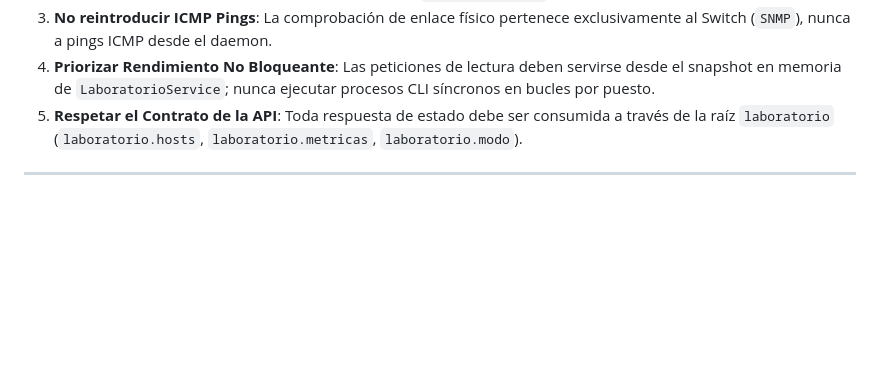
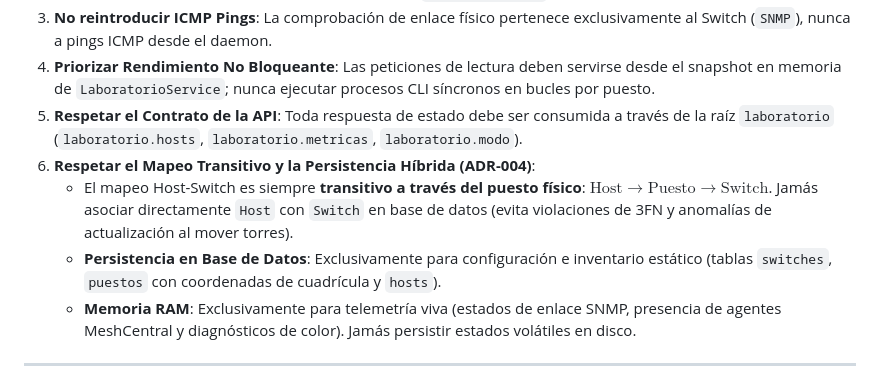
Before and after one commit to Carlos-Lima2510/mesh-panel, a Markdown page: AGENTS.md, the part around the change. Rendered like a GitHub page; blank space fills up the shorter version.

```diff
--- a/AGENTS.md
+++ b/AGENTS.md
@@ -312,6 +312,10 @@ docker exec -it tfg-daemon snmpwalk -v 2c -c public virtual-switch:1616 1.3.6.1.
 3. **No reintroducir ICMP Pings**: La comprobación de enlace físico pertenece exclusivamente al Switch (`SNMP`), nunca a pings ICMP desde el daemon.
 4. **Priorizar Rendimiento No Bloqueante**: Las peticiones de lectura deben servirse desde el snapshot en memoria de `LaboratorioService`; nunca ejecutar procesos CLI síncronos en bucles por puesto.
 5. **Respetar el Contrato de la API**: Toda respuesta de estado debe ser consumida a través de la raíz `laboratorio` (`laboratorio.hosts`, `laboratorio.metricas`, `laboratorio.modo`).
+6. **Respetar el Mapeo Transitivo y la Persistencia Híbrida (ADR-004)**:
+   - El mapeo Host-Switch es siempre **transitivo a través del puesto físico**: $\text{Host} \rightarrow \text{Puesto} \rightarrow \text{Switch}$. Jamás asociar directamente `Host` con `Switch` en base de datos (evita violaciones de 3FN y anomalías de actualización al mover torres).
+   - **Persistencia en Base de Datos**: Exclusivamente para configuración e inventario estático (tablas `switches`, `puestos` con coordenadas de cuadrícula y `hosts`).
+   - **Memoria RAM**: Exclusivamente para telemetría viva (estados de enlace SNMP, presencia de agentes MeshCentral y diagnósticos de color). Jamás persistir estados volátiles en disco.
 
 ---
 
```
Also changed, not shown: docs/adr/ADR-004-inclusion-switch-asignacion-distribuciones.md (+56 -0 lines).
